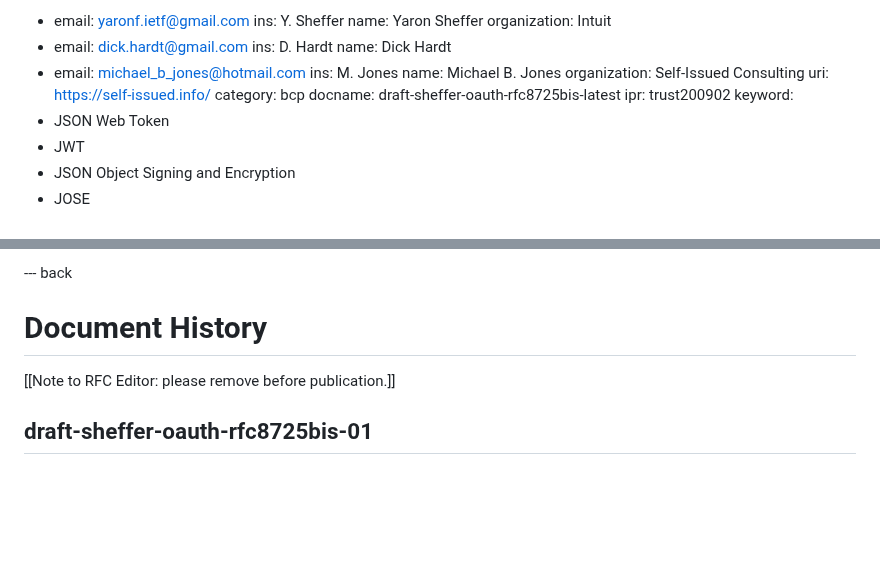
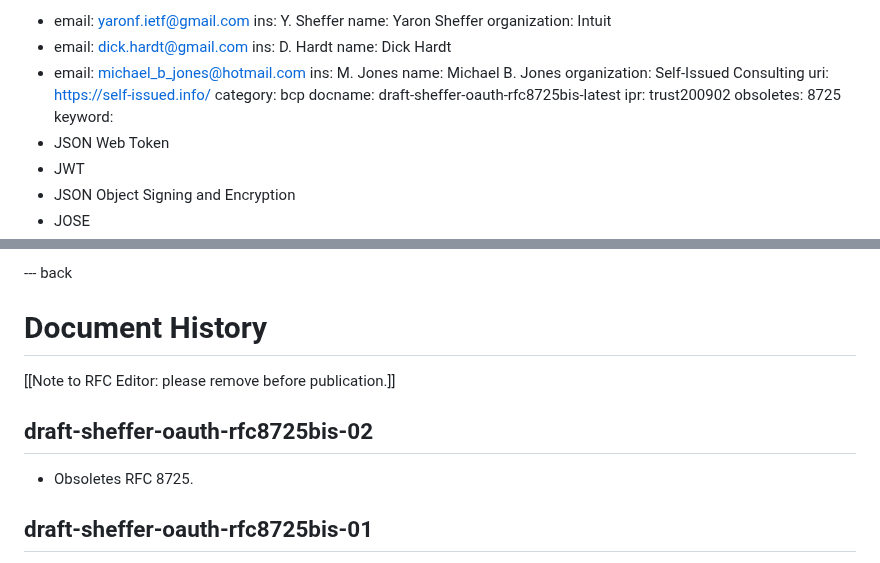
Before and after one commit to oauth-wg/draft-ietf-oauth-rfc8725bis, a Markdown page: draft-sheffer-oauth-rfc8725bis.md, 2 parts joined by grey strips. GitHub-like rendering; blank space fills up the shorter version.

Commit message:
Obsoletes RFC 8725

```diff
--- a/draft-sheffer-oauth-rfc8725bis.md
+++ b/draft-sheffer-oauth-rfc8725bis.md
@@ -17,6 +17,7 @@ author:
 category: bcp
 docname: draft-sheffer-oauth-rfc8725bis-latest
 ipr: trust200902
+obsoletes: 8725
 keyword:
 - JSON Web Token
 - JWT
@@ -782,6 +783,10 @@ for their reviews.
 
 [[Note to RFC Editor: please remove before publication.]]
 
+## draft-sheffer-oauth-rfc8725bis-02
+
+* Obsoletes RFC 8725.
+
 ## draft-sheffer-oauth-rfc8725bis-01
 
 * Mitigate encryption-signature confusion.
```
